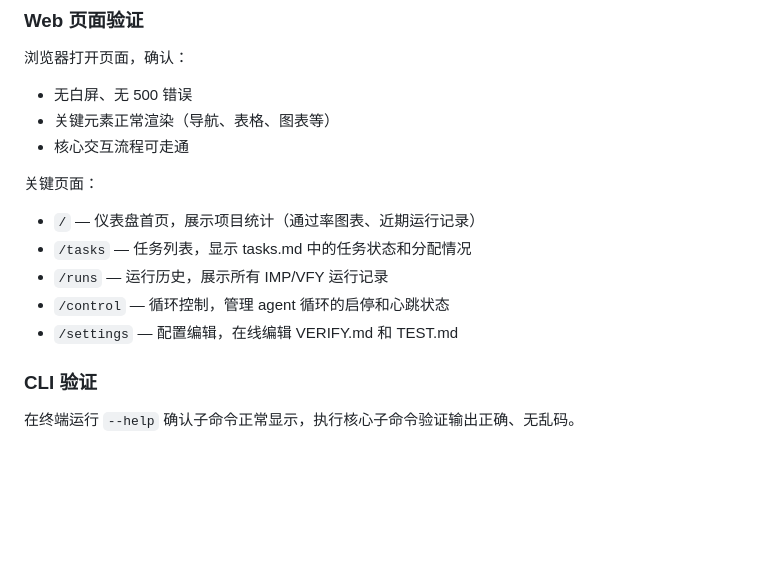
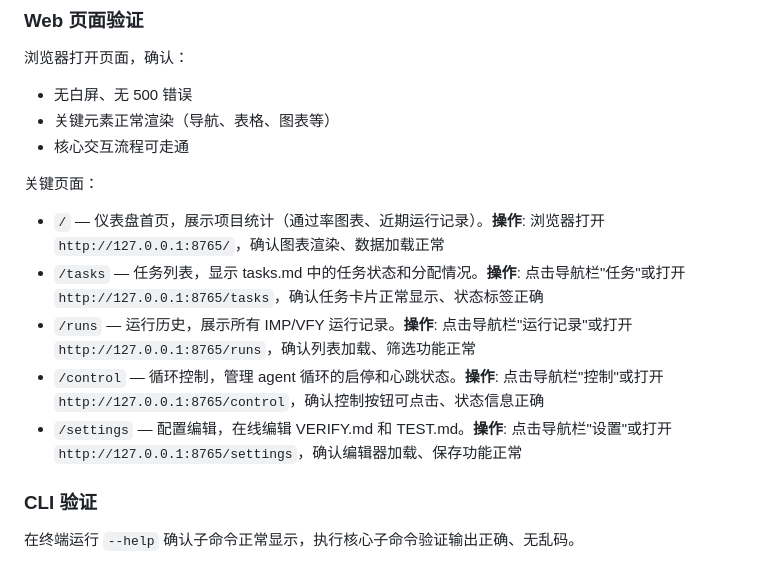
Before and after one commit to with007/loop-engineering, a Markdown page: TEST.md, the part around the change. GitHub-like rendering; blank space fills up the shorter version.

Commit message:
fix: TEST.md 关键页面补充操作路径
每个页面说明：URL、如何进入、要检查什么。task-merge agent
据此引导用户一步步操作。

Co-Authored-By: Claude <noreply@anthropic.com>

```diff
--- a/TEST.md
+++ b/TEST.md
@@ -42,11 +42,11 @@ pip install -e ".[ui]"
 - 核心交互流程可走通
 
 关键页面：
-- `/` — 仪表盘首页，展示项目统计（通过率图表、近期运行记录）
-- `/tasks` — 任务列表，显示 tasks.md 中的任务状态和分配情况
-- `/runs` — 运行历史，展示所有 IMP/VFY 运行记录
-- `/control` — 循环控制，管理 agent 循环的启停和心跳状态
-- `/settings` — 配置编辑，在线编辑 VERIFY.md 和 TEST.md
+- `/` — 仪表盘首页，展示项目统计（通过率图表、近期运行记录）。**操作**: 浏览器打开 `http://127.0.0.1:8765/`，确认图表渲染、数据加载正常
+- `/tasks` — 任务列表，显示 tasks.md 中的任务状态和分配情况。**操作**: 点击导航栏"任务"或打开 `http://127.0.0.1:8765/tasks`，确认任务卡片正常显示、状态标签正确
+- `/runs` — 运行历史，展示所有 IMP/VFY 运行记录。**操作**: 点击导航栏"运行记录"或打开 `http://127.0.0.1:8765/runs`，确认列表加载、筛选功能正常
+- `/control` — 循环控制，管理 agent 循环的启停和心跳状态。**操作**: 点击导航栏"控制"或打开 `http://127.0.0.1:8765/control`，确认控制按钮可点击、状态信息正确
+- `/settings` — 配置编辑，在线编辑 VERIFY.md 和 TEST.md。**操作**: 点击导航栏"设置"或打开 `http://127.0.0.1:8765/settings`，确认编辑器加载、保存功能正常
 
 ### CLI 验证
 
```
